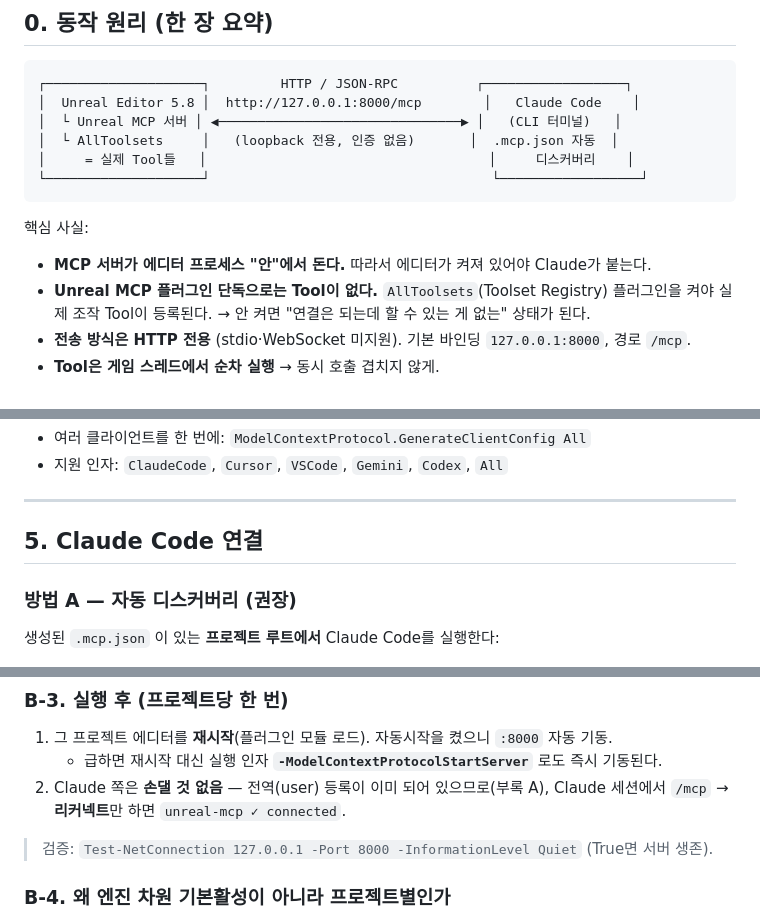
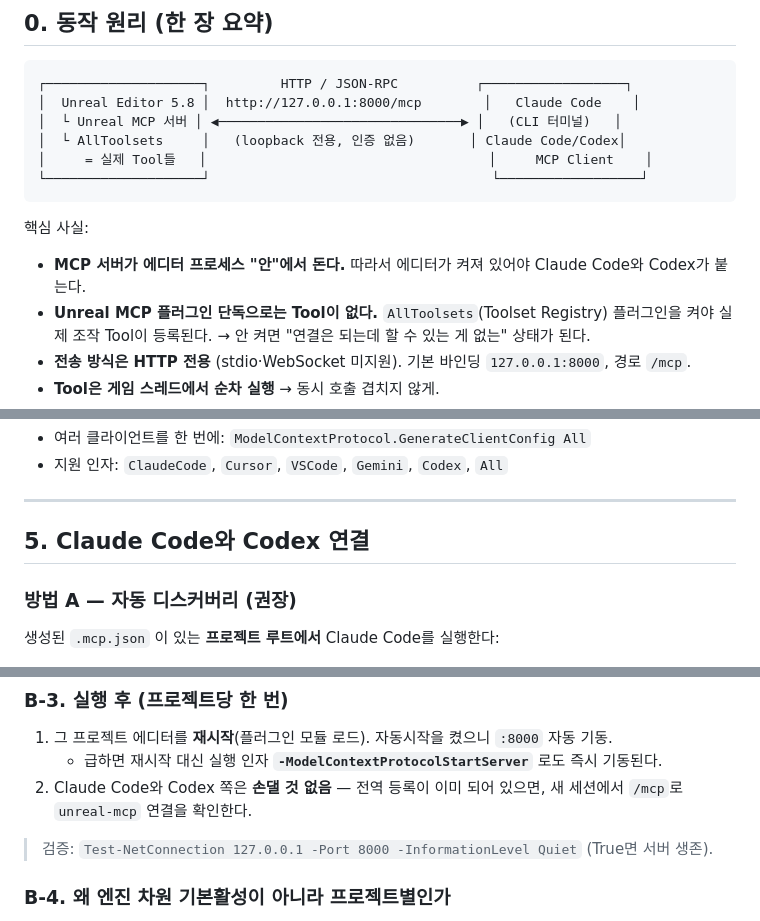
Before and after one commit to gbox3d/ready_unreal, a Markdown page: readme.md, 3 parts joined by grey strips. GitHub-like rendering.

````diff
--- a/readme.md
+++ b/readme.md
@@ -36,13 +37,13 @@
 ┌────────────────────┐         HTTP / JSON-RPC          ┌──────────────────┐
 │  Unreal Editor 5.8 │  http://127.0.0.1:8000/mcp        │   Claude Code    │
 │  └ Unreal MCP 서버 │ ◀───────────────────────────────▶ │   (CLI 터미널)   │
-│  └ AllToolsets     │   (loopback 전용, 인증 없음)       │  .mcp.json 자동  │
-│     = 실제 Tool들   │                                    │     디스커버리    │
+│  └ AllToolsets     │   (loopback 전용, 인증 없음)       │ Claude Code/Codex│
+│     = 실제 Tool들   │                                    │     MCP Client    │
 └────────────────────┘                                    └──────────────────┘
 ```
 
 핵심 사실:
-- **MCP 서버가 에디터 프로세스 "안"에서 돈다.** 따라서 에디터가 켜져 있어야 Claude가 붙는다.
+- **MCP 서버가 에디터 프로세스 "안"에서 돈다.** 따라서 에디터가 켜져 있어야 Claude Code와 Codex가 붙는다.
 - **Unreal MCP 플러그인 단독으로는 Tool이 없다.** `AllToolsets`(Toolset Registry) 플러그인을 켜야 실제 조작 Tool이 등록된다. → 안 켜면 "연결은 되는데 할 수 있는 게 없는" 상태가 된다.
 - **전송 방식은 HTTP 전용** (stdio·WebSocket 미지원). 기본 바인딩 `127.0.0.1:8000`, 경로 `/mcp`.
 - **Tool은 게임 스레드에서 순차 실행** → 동시 호출 겹치지 않게.
@@ -115,7 +117,7 @@
 
 ---
 
-## 5. Claude Code 연결
+## 5. Claude Code와 Codex 연결
 
 ### 방법 A — 자동 디스커버리 (권장)
 
@@ -353,8 +390,8 @@ claude mcp list ; claude mcp get <name>          # 목록 / 스코프·상태
 
 1. 그 프로젝트 에디터를 **재시작**(플러그인 모듈 로드). 자동시작을 켰으니 `:8000` 자동 기동.
    - 급하면 재시작 대신 실행 인자 **`-ModelContextProtocolStartServer`** 로도 즉시 기동된다.
-2. Claude 쪽은 **손댈 것 없음** — 전역(user) 등록이 이미 되어 있으므로(부록 A),
-   Claude 세션에서 `/mcp` → **리커넥트**만 하면 `unreal-mcp ✓ connected`.
+2. Claude Code와 Codex 쪽은 **손댈 것 없음** — 전역 등록이 이미 되어 있으면,
+   새 세션에서 `/mcp`로 `unreal-mcp` 연결을 확인한다.
 
 > 검증: `Test-NetConnection 127.0.0.1 -Port 8000 -InformationLevel Quiet` (True면 서버 생존).
 
````
Also changed, not shown: other parts of readme.md (+41 -4 lines).
